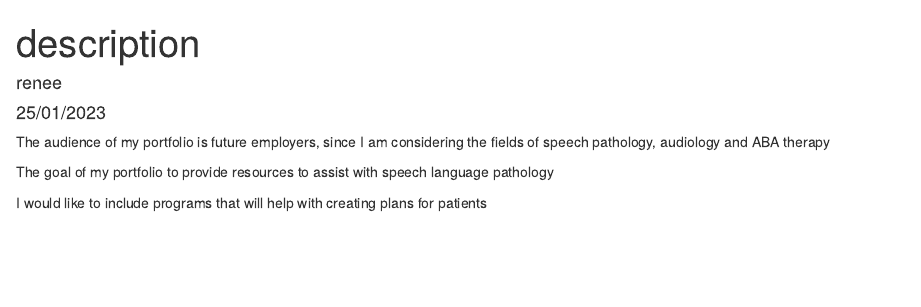
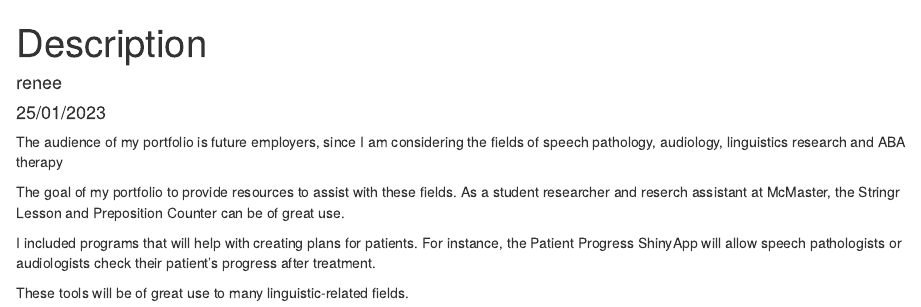
Before and after one commit to boneyr1/newfinalsite, an R Markdown document (content/description.Rmd): the page in a window 1100 px wide, from its top. Rendered offline with R 4.5, knitr and Pandoc, with nearby package versions.

Commit message:
Update description.Rmd

```diff
--- a/content/description.Rmd
+++ b/content/description.Rmd
@@ -1,12 +1,14 @@
 ---
-title: "description"
+title: "Description"
 author: "renee"
 date: "25/01/2023"
 output: html_document
 ---
 
-The audience of my portfolio is future employers, since I am considering the fields of speech pathology, audiology and ABA therapy
+The audience of my portfolio is future employers, since I am considering the fields of speech pathology, audiology, linguistics research and ABA therapy
 
-The goal of my portfolio to provide resources to assist with speech language pathology
+The goal of my portfolio to provide resources to assist with these fields. As a student researcher and reserch assistant at McMaster, the Stringr Lesson and Preposition Counter can be of great use.
 
-I would like to include programs that will help with creating plans for patients
+I included programs that will help with creating plans for patients. For instance, the Patient Progress ShinyApp will allow speech pathologists or audiologists check their patient's progress after treatment.
+
+These tools will be of great use to many linguistic-related fields.
```
